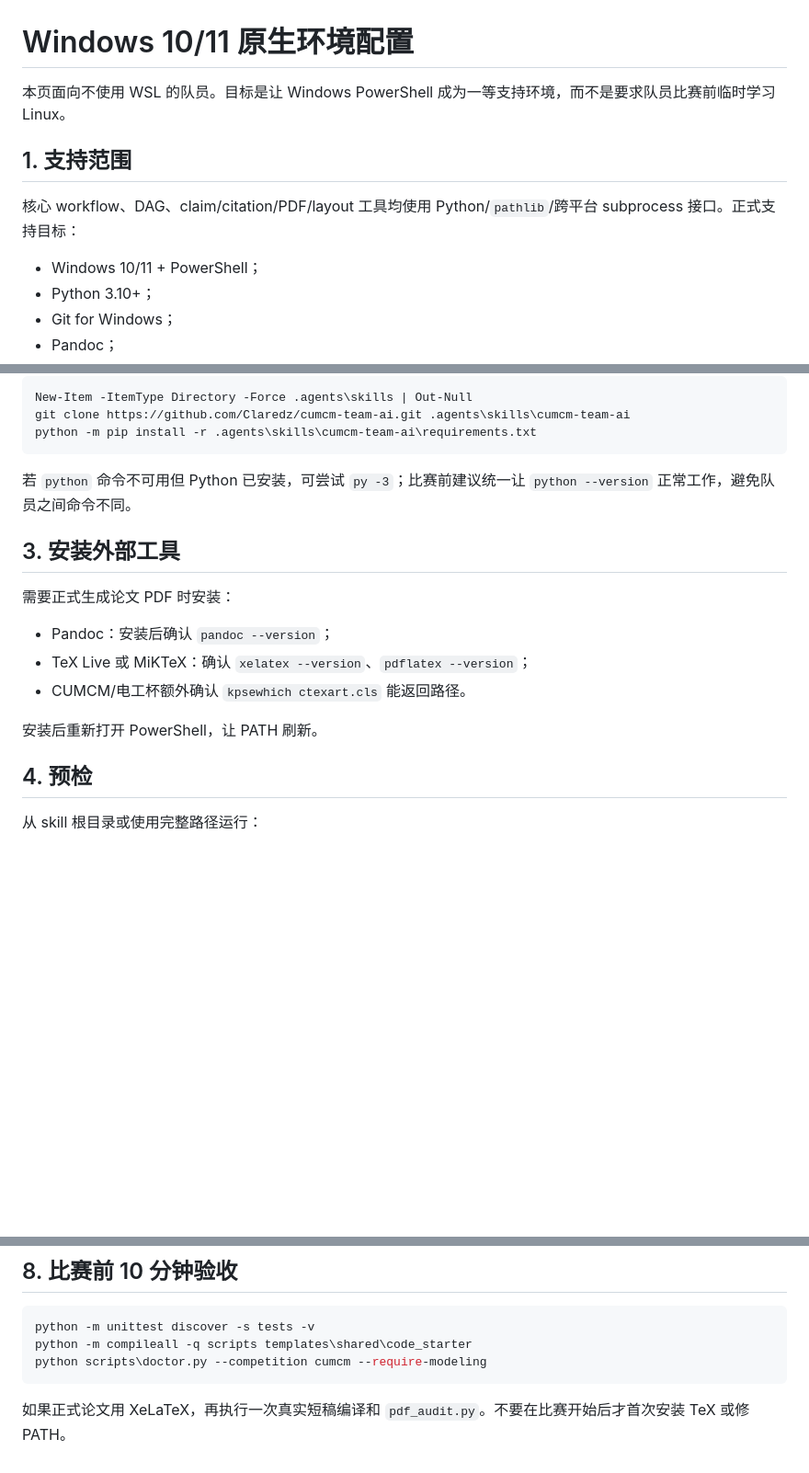
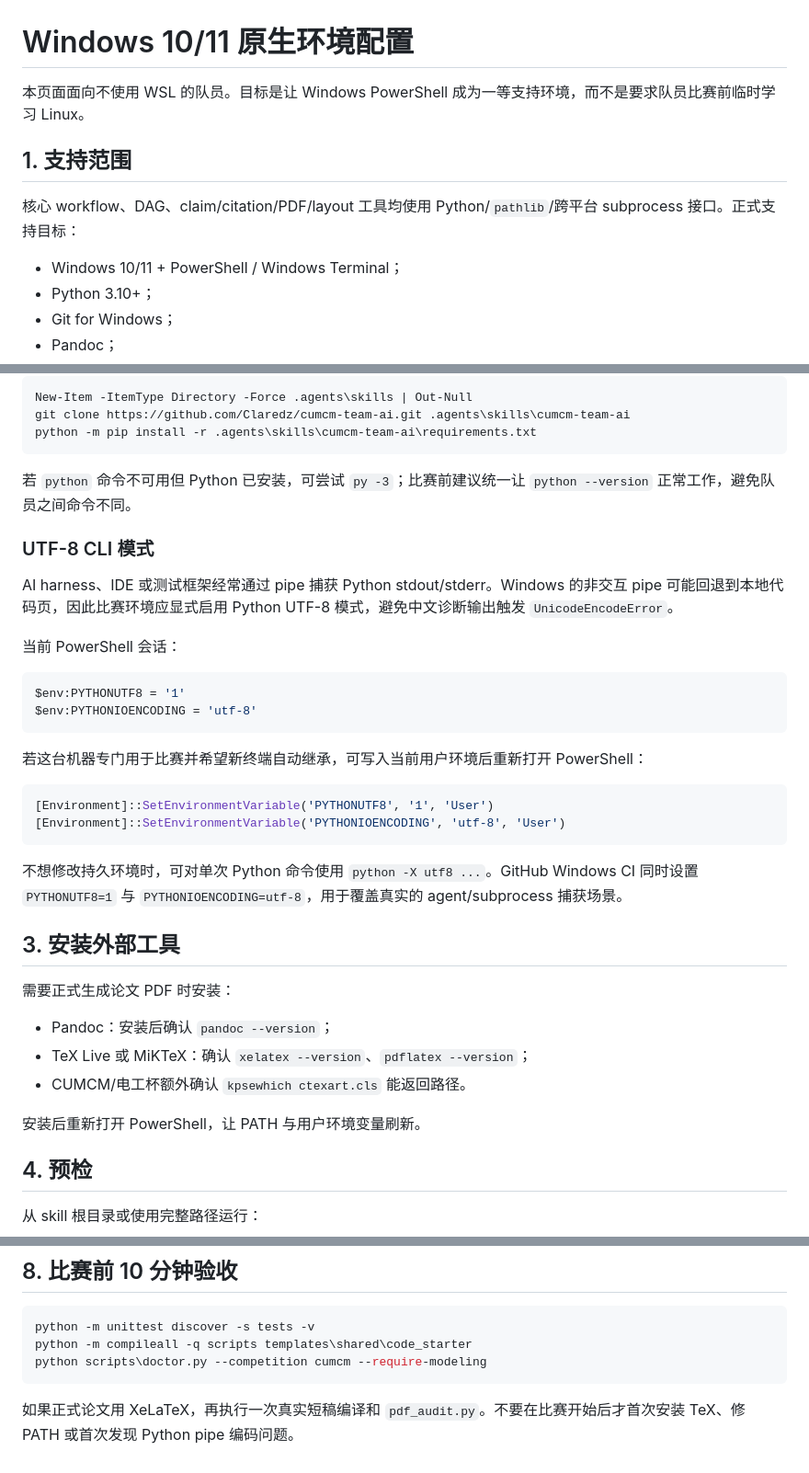
Before and after one commit to Claredz/cumcm-team-ai, a Markdown page: references/setup-windows.md, 3 parts joined by grey strips. Shown at 92% size. Rendered like a GitHub page; blank space fills up the shorter version.

Commit message:
Document UTF-8 mode for Windows agent subprocesses

````diff
--- a/references/setup-windows.md
+++ b/references/setup-windows.md
@@ -1,12 +1,12 @@
 # Windows 10/11 原生环境配置
 
-本页面向不使用 WSL 的队员。目标是让 Windows PowerShell 成为一等支持环境，而不是要求队员比赛前临时学习 Linux。
+本页面面向不使用 WSL 的队员。目标是让 Windows PowerShell 成为一等支持环境，而不是要求队员比赛前临时学习 Linux。
 
 ## 1. 支持范围
 
 核心 workflow、DAG、claim/citation/PDF/layout 工具均使用 Python/`pathlib`/跨平台 subprocess 接口。正式支持目标：
 
-- Windows 10/11 + PowerShell；
+- Windows 10/11 + PowerShell / Windows Terminal；
 - Python 3.10+；
 - Git for Windows；
 - Pandoc；
@@ -27,6 +27,26 @@ python -m pip install -r .agents\skills\cumcm-team-ai\requirements.txt
 
 若 `python` 命令不可用但 Python 已安装，可尝试 `py -3`；比赛前建议统一让 `python --version` 正常工作，避免队员之间命令不同。
 
+### UTF-8 CLI 模式
+
+AI harness、IDE 或测试框架经常通过 pipe 捕获 Python stdout/stderr。Windows 的非交互 pipe 可能回退到本地代码页，因此比赛环境应显式启用 Python UTF-8 模式，避免中文诊断输出触发 `UnicodeEncodeError`。
+
+当前 PowerShell 会话：
+
+```powershell
+$env:PYTHONUTF8 = '1'
+$env:PYTHONIOENCODING = 'utf-8'
+```
+
+若这台机器专门用于比赛并希望新终端自动继承，可写入当前用户环境后重新打开 PowerShell：
+
+```powershell
+[Environment]::SetEnvironmentVariable('PYTHONUTF8', '1', 'User')
+[Environment]::SetEnvironmentVariable('PYTHONIOENCODING', 'utf-8', 'User')
+```
+
+不想修改持久环境时，可对单次 Python 命令使用 `python -X utf8 ...`。GitHub Windows CI 同时设置 `PYTHONUTF8=1` 与 `PYTHONIOENCODING=utf-8`，用于覆盖真实的 agent/subprocess 捕获场景。
+
 ## 3. 安装外部工具
 
 需要正式生成论文 PDF 时安装：
@@ -35,7 +55,7 @@ python -m pip install -r .agents\skills\cumcm-team-ai\requirements.txt
 - TeX Live 或 MiKTeX：确认 `xelatex --version`、`pdflatex --version`；
 - CUMCM/电工杯额外确认 `kpsewhich ctexart.cls` 能返回路径。
 
-安装后重新打开 PowerShell，让 PATH 刷新。
+安装后重新打开 PowerShell，让 PATH 与用户环境变量刷新。
 
 ## 4. 预检
 
@@ -112,4 +132,4 @@ python -m compileall -q scripts templates\shared\code_starter
 python scripts\doctor.py --competition cumcm --require-modeling
 ```
 
-如果正式论文用 XeLaTeX，再执行一次真实短稿编译和 `pdf_audit.py`。不要在比赛开始后才首次安装 TeX 或修 PATH。
+如果正式论文用 XeLaTeX，再执行一次真实短稿编译和 `pdf_audit.py`。不要在比赛开始后才首次安装 TeX、修 PATH 或首次发现 Python pipe 编码问题。
````
